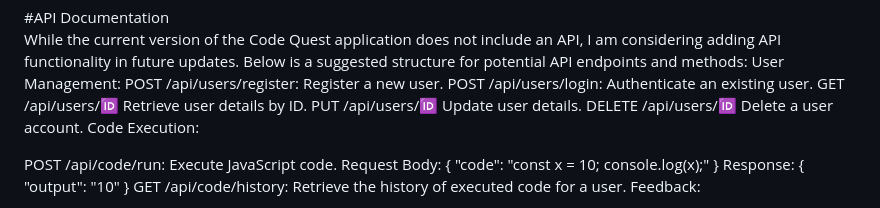
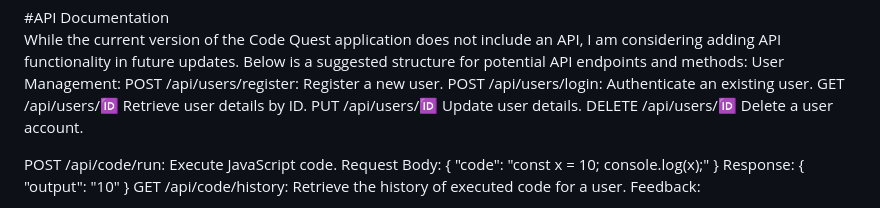
Before and after one commit to EddMarwa/CodeQuest, a Markdown page: README.md, the part around the change. Rendered like a GitHub page.

```diff
--- a/README.md
+++ b/README.md
@@ -137,7 +137,6 @@ POST /api/users/login: Authenticate an existing user.
 GET /api/users/:id: Retrieve user details by ID.
 PUT /api/users/:id: Update user details.
 DELETE /api/users/:id: Delete a user account.
-Code Execution:
 
 POST /api/code/run: Execute JavaScript code.
 Request Body: { "code": "const x = 10; console.log(x);" }
```
